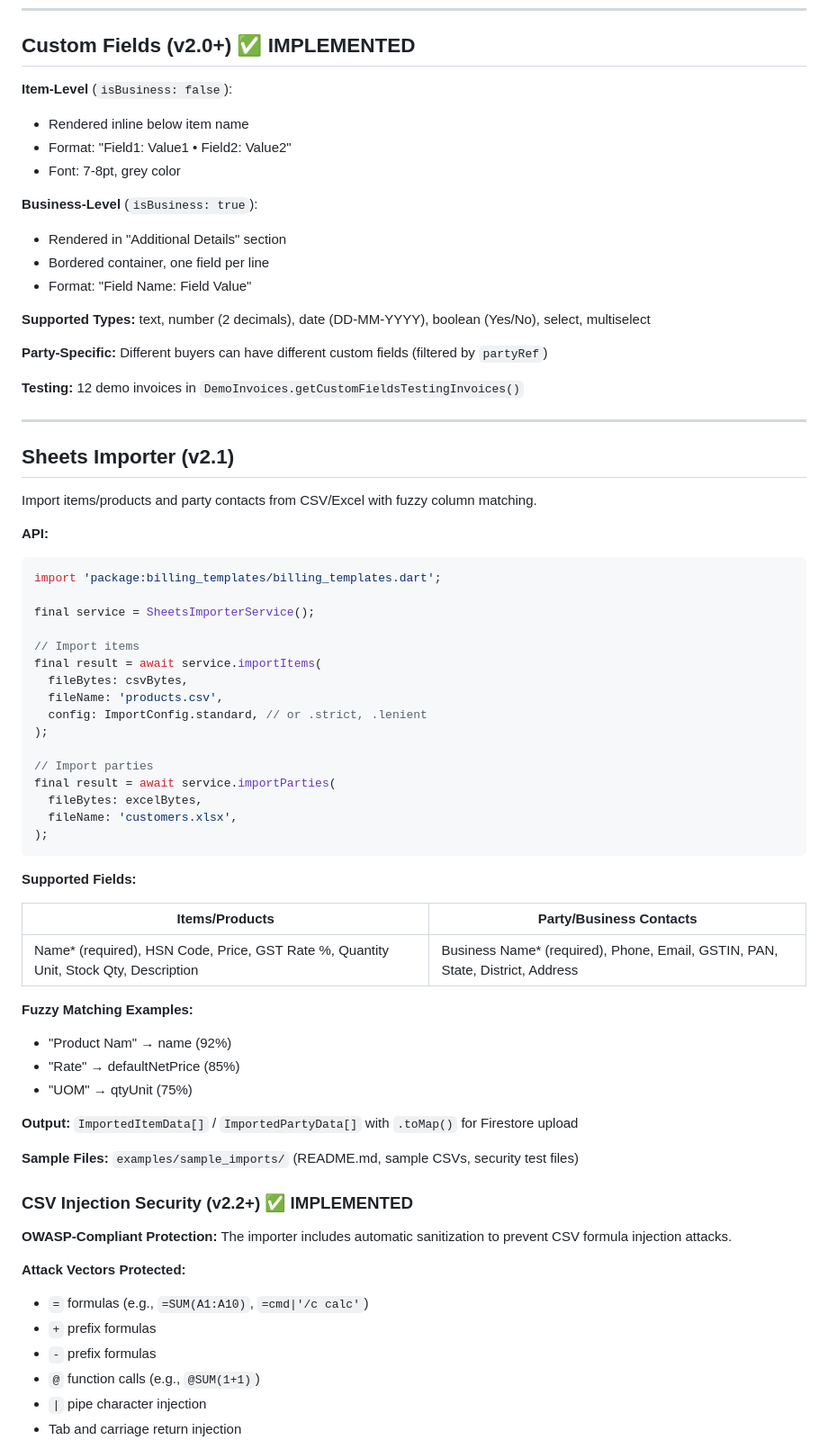
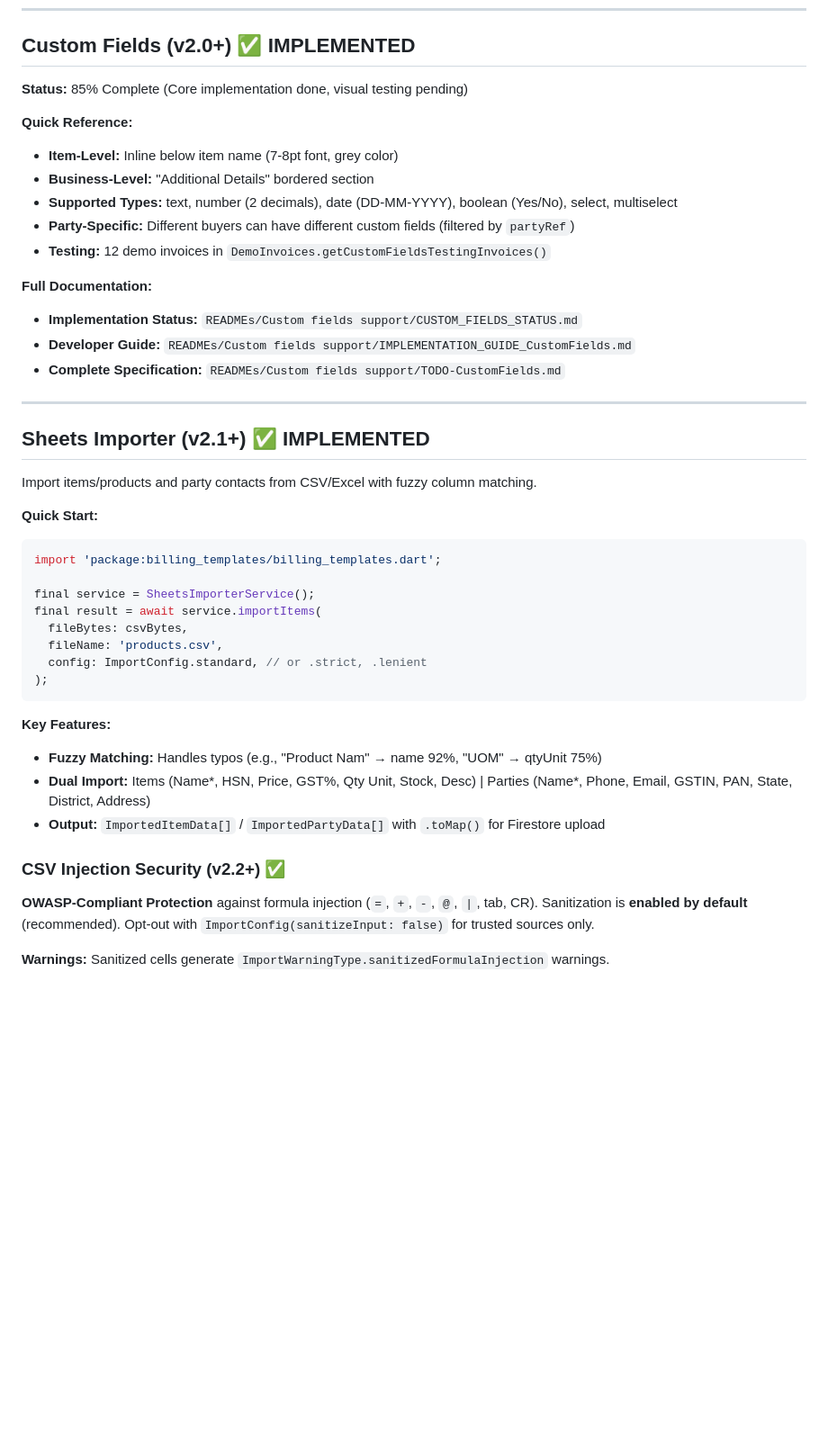
Before and after one commit to Unity2Blender/billing_templates, a Markdown page: CLAUDE.md, the part around one of its changes. Shown at 90% size. Drawn GitHub-style; blank space fills up the shorter version.

````diff
--- a/CLAUDE.md
+++ b/CLAUDE.md
@@ -94,72 +94,46 @@ Project guidance for Claude Code when working with this Flutter invoice PDF temp
 
 ## Custom Fields (v2.0+) ✅ IMPLEMENTED
 
-**Item-Level** (`isBusiness: false`):
-- Rendered inline below item name
-- Format: "Field1: Value1 • Field2: Value2"
-- Font: 7-8pt, grey color
+**Status:** 85% Complete (Core implementation done, visual testing pending)
 
-**Business-Level** (`isBusiness: true`):
-- Rendered in "Additional Details" section
-- Bordered container, one field per line
-- Format: "Field Name: Field Value"
+**Quick Reference:**
+- **Item-Level:** Inline below item name (7-8pt font, grey color)
+- **Business-Level:** "Additional Details" bordered section
+- **Supported Types:** text, number (2 decimals), date (DD-MM-YYYY), boolean (Yes/No), select, multiselect
+- **Party-Specific:** Different buyers can have different custom fields (filtered by `partyRef`)
+- **Testing:** 12 demo invoices in `DemoInvoices.getCustomFieldsTestingInvoices()`
 
-**Supported Types:** text, number (2 decimals), date (DD-MM-YYYY), boolean (Yes/No), select, multiselect
-
-**Party-Specific:** Different buyers can have different custom fields (filtered by `partyRef`)
-
-**Testing:** 12 demo invoices in `DemoInvoices.getCustomFieldsTestingInvoices()`
+**Full Documentation:**
+- **Implementation Status:** `READMEs/Custom fields support/CUSTOM_FIELDS_STATUS.md`
+- **Developer Guide:** `READMEs/Custom fields support/IMPLEMENTATION_GUIDE_CustomFields.md`
+- **Complete Specification:** `READMEs/Custom fields support/TODO-CustomFields.md`
 
 ---
 
-## Sheets Importer (v2.1)
+## Sheets Importer (v2.1+) ✅ IMPLEMENTED
 
 Import items/products and party contacts from CSV/Excel with fuzzy column matching.
 
-**API:**
+**Quick Start:**
 ```dart
 import 'package:billing_templates/billing_templates.dart';
 
 final service = SheetsImporterService();
-
-// Import items
 final result = await service.importItems(
   fileBytes: csvBytes,
   fileName: 'products.csv',
   config: ImportConfig.standard, // or .strict, .lenient
 );
-
-// Import parties
-final result = await service.importParties(
-  fileBytes: excelBytes,
-  fileName: 'customers.xlsx',
-);
 ```
 
-**Supported Fields:**
+**Key Features:**
+- **Fuzzy Matching:** Handles typos (e.g., "Product Nam" → name 92%, "UOM" → qtyUnit 75%)
+- **Dual Import:** Items (Name*, HSN, Price, GST%, Qty Unit, Stock, Desc) | Parties (Name*, Phone, Email, GSTIN, PAN, State, District, Address)
+- **Output:** `ImportedItemData[]` / `ImportedPartyData[]` with `.toMap()` for Firestore upload
 
-| Items/Products | Party/Business Contacts |
-|----------------|-------------------------|
-| Name* (required), HSN Code, Price, GST Rate %, Quantity Unit, Stock Qty, Description | Business Name* (required), Phone, Email, GSTIN, PAN, State, District, Address |
+### CSV Injection Security (v2.2+) ✅
 
-**Fuzzy Matching Examples:**
-- "Product Nam" → name (92%)
-- "Rate" → defaultNetPrice (85%)
-- "UOM" → qtyUnit (75%)
+**OWASP-Compliant Protection** against formula injection (`=`, `+`, `-`, `@`, `|`, tab, CR). Sanitization is **enabled by default** (recommended). Opt-out with `ImportConfig(sanitizeInput: false)` for trusted sources only.
 
-**Output:** `ImportedItemData[]` / `ImportedPartyData[]` with `.toMap()` for Firestore upload
+**Warnings:** Sanitized cells generate `ImportWarningType.sanitizedFormulaInjection` warnings.
 
-**Sample Files:** `examples/sample_imports/` (README.md, sample CSVs, security test files)
-
-### CSV Injection Security (v2.2+) ✅ IMPLEMENTED
-
-**OWASP-Compliant Protection:** The importer includes automatic sanitization to prevent CSV formula injection attacks.
-
-**Attack Vectors Protected:**
-- `=` formulas (e.g., `=SUM(A1:A10)`, `=cmd|'/c calc'`)
-- `+` prefix formulas
-- `-` prefix formulas
-- `@` function calls (e.g., `@SUM(1+1)`)
-- `|` pipe character injection
-- Tab and carriage return injection
-
````
Also changed, not shown: other parts of CLAUDE.md (+15 -38 lines), READMEs/XLSX importer/Importer-STATUS.md (added, +195 -0 lines).
